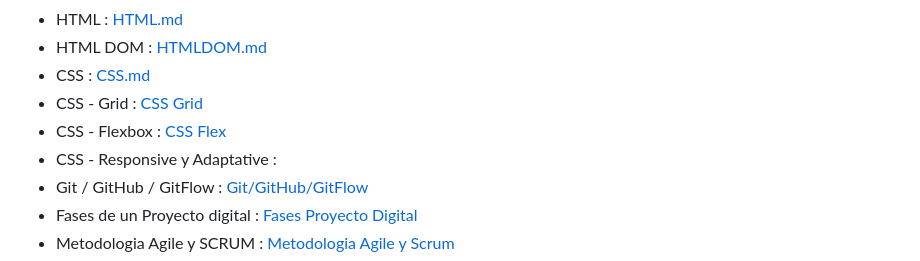
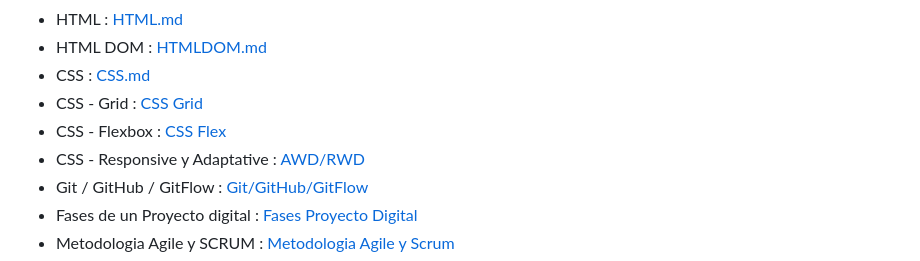
Before and after one commit to DevDesiree/F5-FemCoders, a Markdown page: README.md, the part around the change. GitHub-like rendering.

Commit message:
Update README Main

```diff
--- a/README.md
+++ b/README.md
@@ -14,7 +14,7 @@ En este repositorio guardare :
 - CSS : [CSS.md](./Teoria/CSS.md)
 - CSS - Grid : [CSS Grid](./Teoria/CSS-GRID.md)
 - CSS - Flexbox : [CSS Flex](./Teoria/CSS-FLEX.md)
-- CSS - Responsive y Adaptative :
+- CSS - Responsive y Adaptative : [AWD/RWD](./Teoria/AWD-RWD.MD)
 - Git / GitHub / GitFlow : [Git/GitHub/GitFlow](./Teoria/Git-GitHub-Flow.md)
 - Fases de un Proyecto digital : [Fases Proyecto Digital](./Teoria/Projecto-Digital.md)
 - Metodologia Agile y SCRUM : [Metodologia Agile y Scrum](./Teoria/Meto-Agile-SCRUM.md)
```
